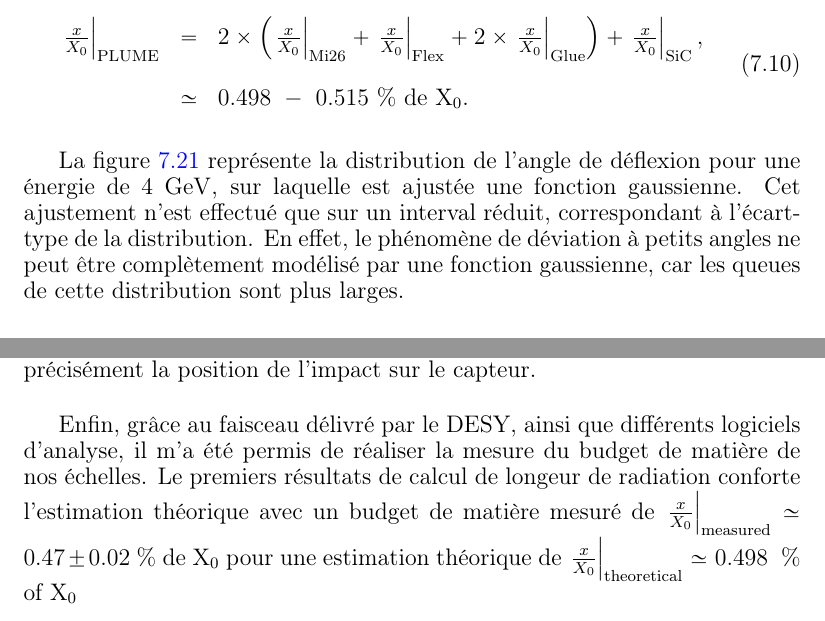
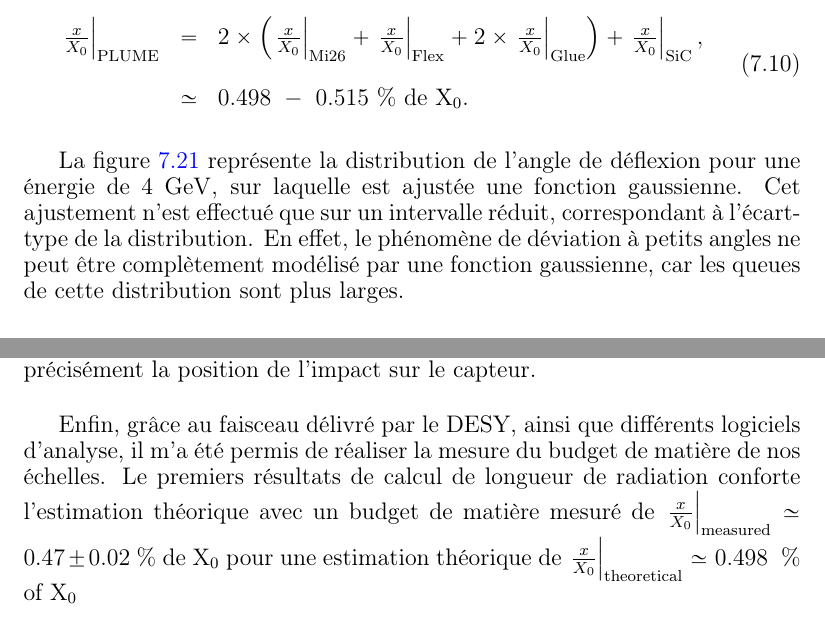
Before and after one commit to benjaminboitrelle/Thesis_overleaf, a LaTeX thesis (thesis_main.tex, which reads resume.tex): two parts of pages 180 and 182 of 196, joined at a grey line, cut so that both start at the same text. Compiled offline with pdfLaTeX; a LaTeX package or settings file that is missing is left out.

Commit message:
Small corrections of summary

```diff
--- a/resume.tex
+++ b/resume.tex
@@ -290,7 +290,7 @@
   \end{equation}
 
   La figure~\ref{fig:angleX0} représente la distribution de l'angle de déflexion pour une énergie de $4~\rm{GeV}$, sur laquelle est ajustée une fonction gaussienne.
-  Cet ajustement n'est effectué que sur un interval réduit, correspondant à l'écart-type de la distribution.
+  Cet ajustement n'est effectué que sur un intervalle réduit, correspondant à l'écart-type de la distribution.
   En effet, le phénomène de déviation à petits angles ne peut être complètement modélisé par une fonction gaussienne, car les queues de cette distribution sont plus larges.
 
   \begin{figure}[!h]
@@ -332,7 +332,7 @@
   Bien que les résultats soient encourageants, l'algorithme peut-être amélioré en utilisant une méthode itérative afin de déterminer plus précisément la position de l'impact sur le capteur.
 
   Enfin, grâce au faisceau délivré par le DESY, ainsi que différents logiciels d'analyse, il m'a été permis de réaliser la mesure du budget de matière de nos échelles.
-  Le premiers résultats de calcul de longeur de radiation conforte l'estimation théorique avec un budget de matière mesuré de  $\left. \frac{x}{X_0} \right|_{\rm{measured}} \simeq 0.47 \pm 0.02~\%$ de $\rm{X_0}$ pour une estimation théorique de $\left. \frac{x}{X_0}\right|_{\rm{theoretical}} \simeq 0.498~~\%$ of $\rm{X_0}$
+  Le premiers résultats de calcul de longueur de radiation conforte l'estimation théorique avec un budget de matière mesuré de  $\left. \frac{x}{X_0} \right|_{\rm{measured}} \simeq 0.47 \pm 0.02~\%$ de $\rm{X_0}$ pour une estimation théorique de $\left. \frac{x}{X_0}\right|_{\rm{theoretical}} \simeq 0.498~~\%$ of $\rm{X_0}$
 
   Le travail effectué au cours de ces trois années sont prometteurs pour une utilisation des échelles PLUMES dans le cadre de l'ILC.
   D'autres applications sont par ailleurs possibles, comme son utilisation pour l'estimation des conditions de bruit de fond machine dans l'expérience BEAST, juste avant le démarrage de Belle-II.
```
